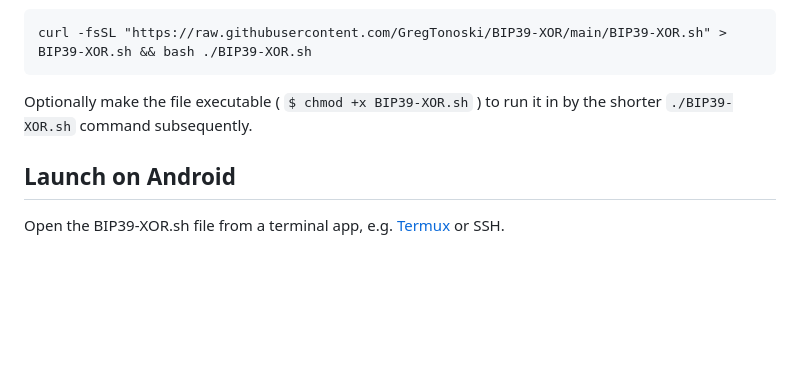
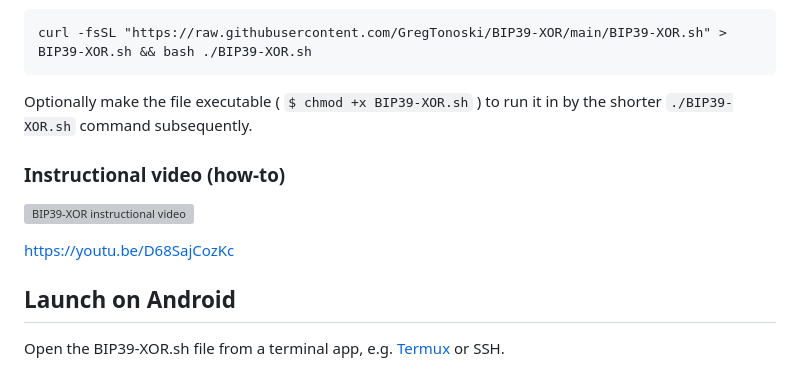
Before and after one commit to GregTonoski/BIP39-XOR, a Markdown page: README.md, the part around the change. GitHub-like rendering; blank space fills up the shorter version; grey boxes are pictures that could not be loaded.

Commit message:
Update README.md Added instructional video

````diff
--- a/README.md
+++ b/README.md
@@ -45,6 +45,10 @@ or
 curl -fsSL "https://raw.githubusercontent.com/GregTonoski/BIP39-XOR/main/BIP39-XOR.sh" > BIP39-XOR.sh && bash ./BIP39-XOR.sh
 ```
 Optionally make the file executable ( `$ chmod +x BIP39-XOR.sh` ) to run it in by the shorter `./BIP39-XOR.sh` command subsequently.
+### Instructional video (how-to)
+[![BIP39-XOR instructional video](https://img.youtube.com/vi/D68SajCozKc/default.jpg)](https://youtu.be/D68SajCozKc)
+
+[https://youtu.be/D68SajCozKc](https://youtu.be/D68SajCozKc)
 ## Launch on Android
 Open the BIP39-XOR.sh file from a terminal app, e.g. [Termux](https://play.google.com/store/apps/details?id=com.termux) or SSH.
 ## Launch on iOS
````
